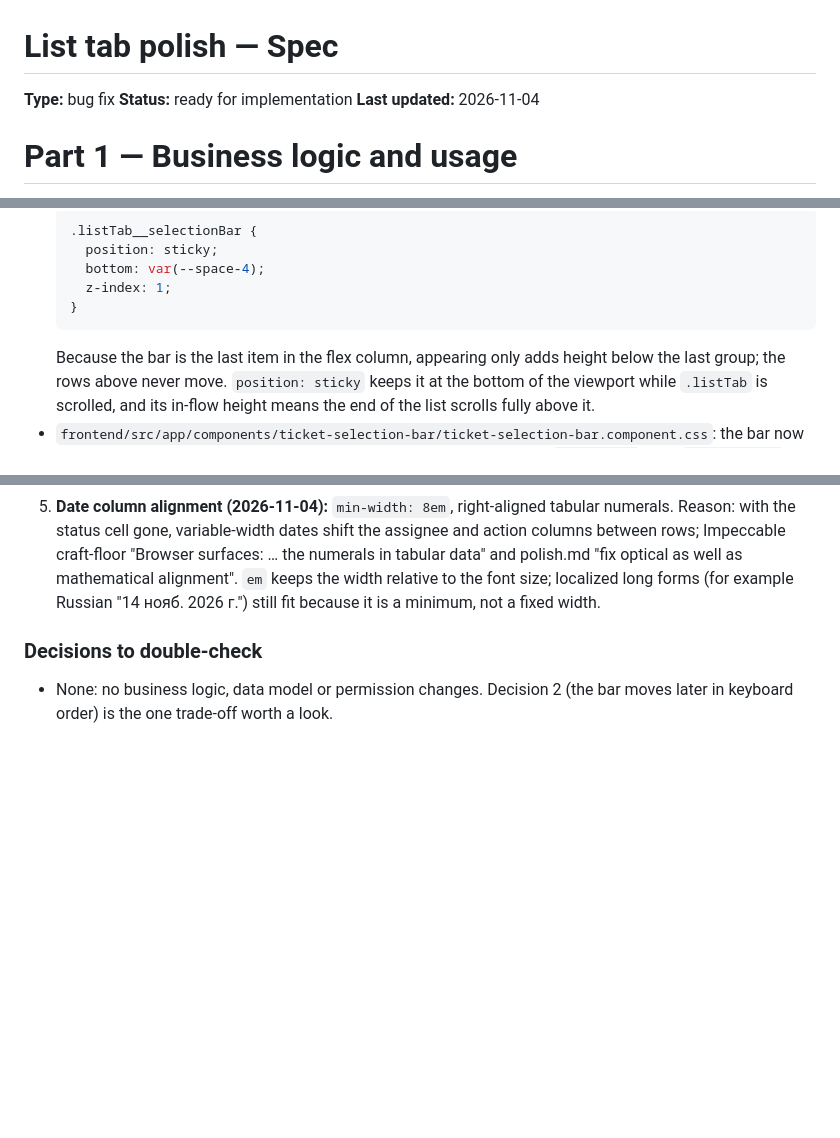
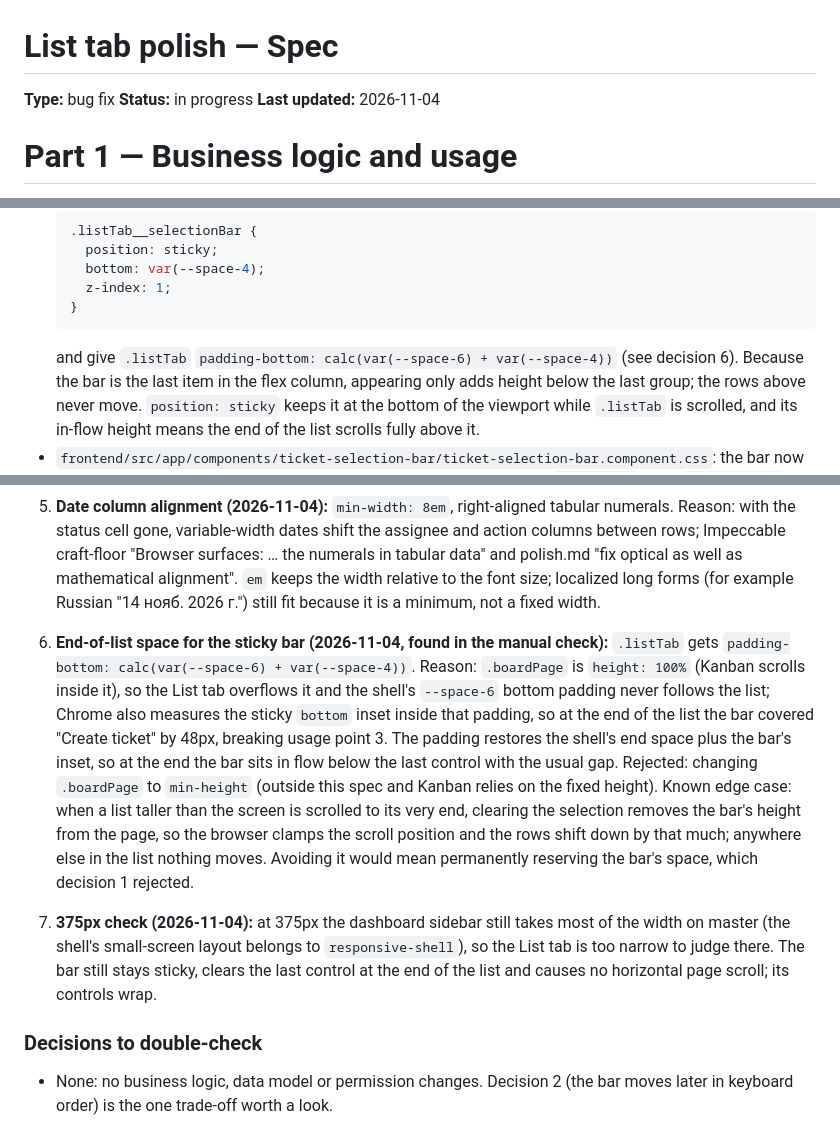
Before and after one commit to Edgars-Skrabins/notean, a Markdown page: specs/shared/list-tab-polish.spec.md, 3 parts joined by grey strips. GitHub-like rendering; blank space fills up the shorter version.

Commit message:
Document list tab polish

````diff
--- a/specs/shared/list-tab-polish.spec.md
+++ b/specs/shared/list-tab-polish.spec.md
@@ -1,7 +1,7 @@
 # List tab polish — Spec
 
 **Type:** bug fix
-**Status:** ready for implementation
+**Status:** in progress
 **Last updated:** 2026-11-04
 
 # Part 1 — Business logic and usage
@@ -48,6 +48,7 @@ No new dependencies. CSS `position: sticky` inside the existing scroll container
     z-index: 1;
   }
   ```
+  and give `.listTab` `padding-bottom: calc(var(--space-6) + var(--space-4))` (see decision 6).
   Because the bar is the last item in the flex column, appearing only adds height below the last group; the rows above never move. `position: sticky` keeps it at the bottom of the viewport while `.listTab` is scrolled, and its in-flow height means the end of the list scrolls fully above it.
 - `frontend/src/app/components/ticket-selection-bar/ticket-selection-bar.component.css`: the bar now floats over rows, so it needs an opaque surface and elevation: change `background` from `var(--color-input-bg-focus)` (translucent in several themes) to `var(--color-card-bg)` and add `box-shadow: var(--shadow-card)`. Keep the `var(--color-input-border-focus)` border, which marks it as the active selection context.
 - The bar's menus (`app-menu-button`) already use `DROPDOWN_POSITIONS`, which fall back to opening above the trigger, so they still fit at the bottom of the screen. Verify this in the manual check.
@@ -80,6 +81,10 @@ No new dependencies. CSS `position: sticky` inside the existing scroll container
 4. **Status label in rows (2026-11-04):** remove it from every row, including search and filter results. Reason: the List tab always groups by status, even while searching or filtering, so the header already names it (Nielsen #8 aesthetic and minimalist design; Impeccable operate.md "Scanability"). Rejected: keeping it only while searching (results are still grouped, so it would still repeat).
 5. **Date column alignment (2026-11-04):** `min-width: 8em`, right-aligned tabular numerals. Reason: with the status cell gone, variable-width dates shift the assignee and action columns between rows; Impeccable craft-floor "Browser surfaces: … the numerals in tabular data" and polish.md "fix optical as well as mathematical alignment". `em` keeps the width relative to the font size; localized long forms (for example Russian "14 нояб. 2026 г.") still fit because it is a minimum, not a fixed width.
 
+6. **End-of-list space for the sticky bar (2026-11-04, found in the manual check):** `.listTab` gets `padding-bottom: calc(var(--space-6) + var(--space-4))`. Reason: `.boardPage` is `height: 100%` (Kanban scrolls inside it), so the List tab overflows it and the shell's `--space-6` bottom padding never follows the list; Chrome also measures the sticky `bottom` inset inside that padding, so at the end of the list the bar covered "Create ticket" by 48px, breaking usage point 3. The padding restores the shell's end space plus the bar's inset, so at the end the bar sits in flow below the last control with the usual gap. Rejected: changing `.boardPage` to `min-height` (outside this spec and Kanban relies on the fixed height). Known edge case: when a list taller than the screen is scrolled to its very end, clearing the selection removes the bar's height from the page, so the browser clamps the scroll position and the rows shift down by that much; anywhere else in the list nothing moves. Avoiding it would mean permanently reserving the bar's space, which decision 1 rejected.
+
+7. **375px check (2026-11-04):** at 375px the dashboard sidebar still takes most of the width on master (the shell's small-screen layout belongs to `responsive-shell`), so the List tab is too narrow to judge there. The bar still stays sticky, clears the last control at the end of the list and causes no horizontal page scroll; its controls wrap.
+
 ### Decisions to double-check
 
 - None: no business logic, data model or permission changes. Decision 2 (the bar moves later in keyboard order) is the one trade-off worth a look.
````
Also changed, not shown: other parts of specs/shared/list-tab-polish.spec.md (+8 -8 lines), CLAUDE.md (+1 -1 lines).
